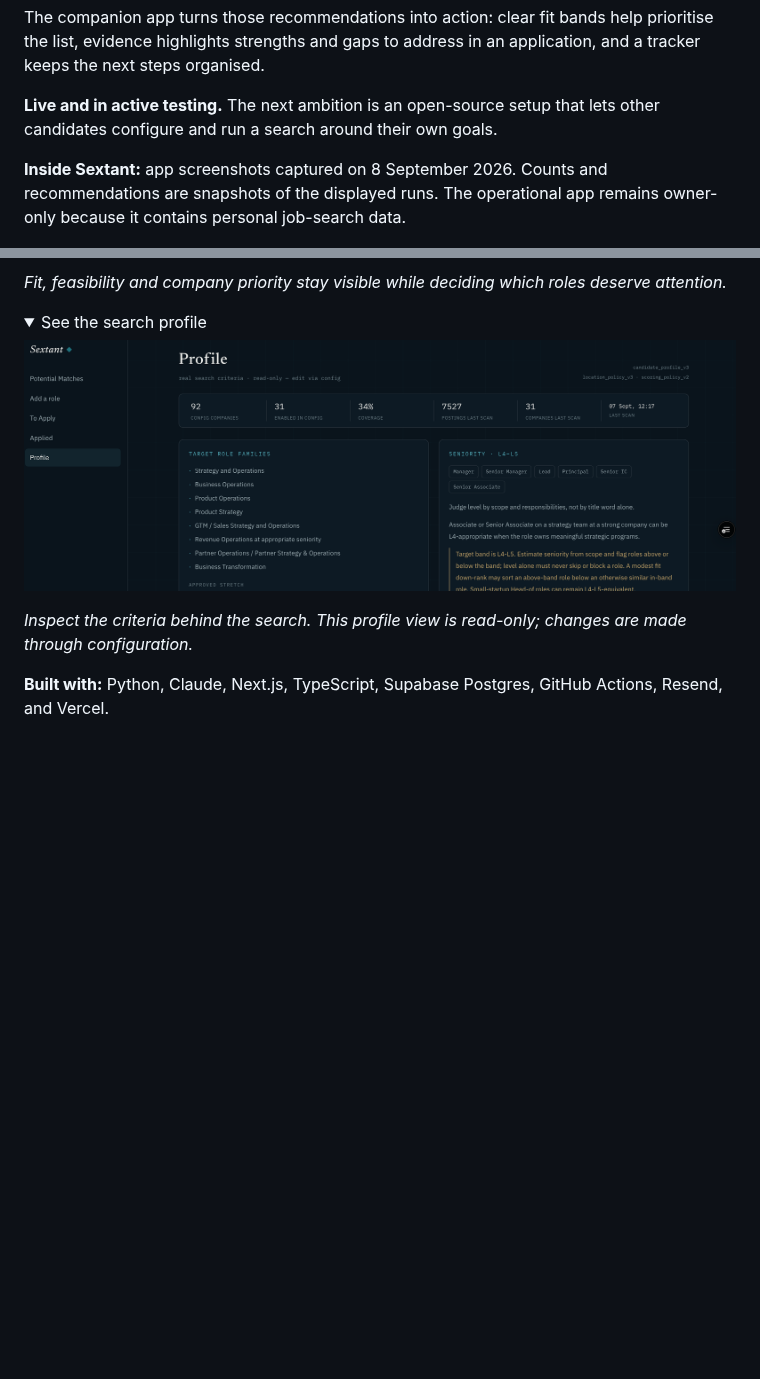
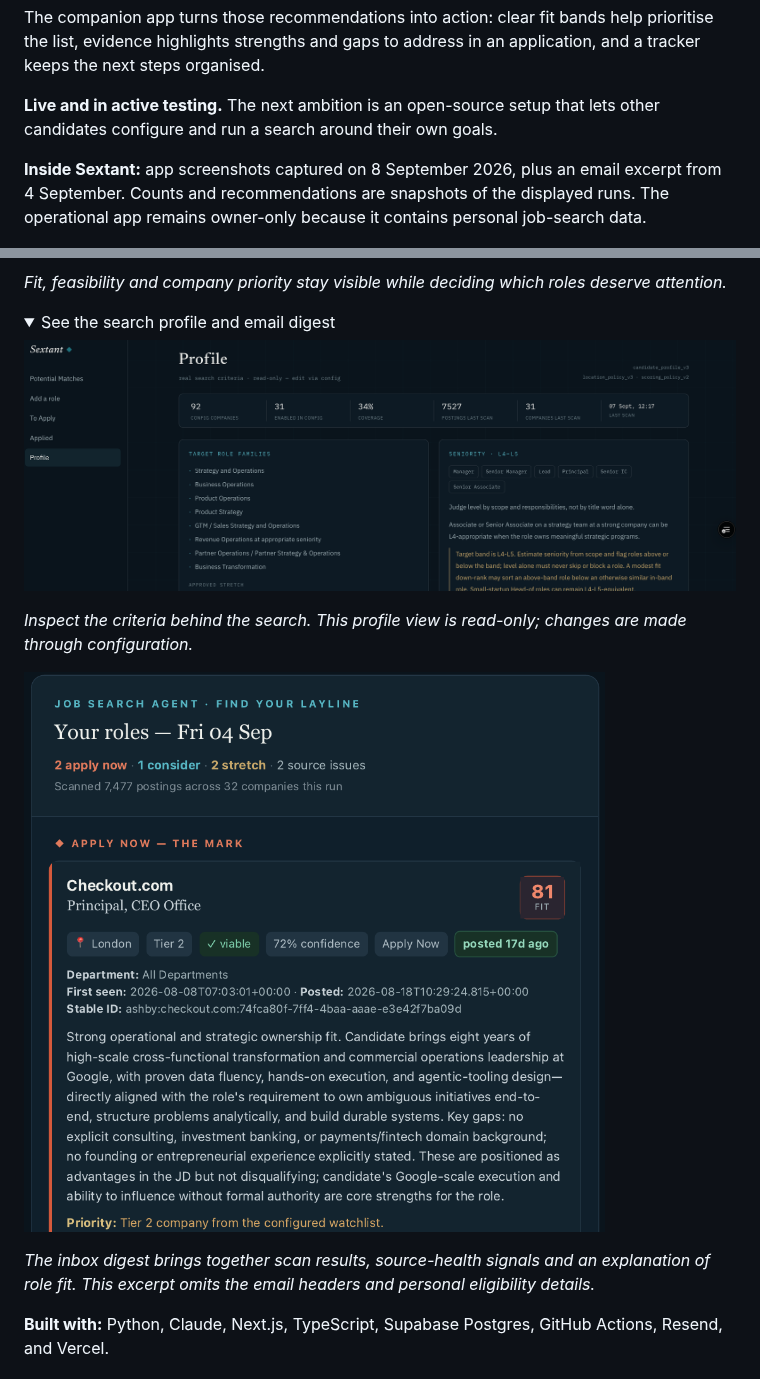
Before and after one commit to lasse-max/lasse-max, a Markdown page: README.md, 2 parts joined by grey strips. Drawn GitHub-style; pictures changed too: assets/sextant/email-digest.png (added); folded sections open; blank space fills up the shorter version.

Commit message:
docs: add approved Sextant email digest preview

```diff
--- a/README.md
+++ b/README.md
@@ -37,7 +37,7 @@ The companion app turns those recommendations into action: clear fit bands help
 
 **Live and in active testing.** The next ambition is an open-source setup that lets other candidates configure and run a search around their own goals.
 
-**Inside Sextant:** app screenshots captured on 8 September 2026. Counts and recommendations are snapshots of the displayed runs. The operational app remains owner-only because it contains personal job-search data.
+**Inside Sextant:** app screenshots captured on 8 September 2026, plus an email excerpt from 4 September. Counts and recommendations are snapshots of the displayed runs. The operational app remains owner-only because it contains personal job-search data.
 
 ![Sextant scan overview showing 7,527 postings and recommendations grouped into apply, consider and stretch](assets/sextant/scan-overview.png)
 
@@ -48,11 +48,15 @@ The companion app turns those recommendations into action: clear fit bands help
 *Fit, feasibility and company priority stay visible while deciding which roles deserve attention.*
 
 <details>
-<summary>See the search profile</summary>
+<summary>See the search profile and email digest</summary>
 
 ![Sextant profile showing configured target role families, seniority criteria and source coverage](assets/sextant/search-profile.png)
 
 *Inspect the criteria behind the search. This profile view is read-only; changes are made through configuration.*
+
+![Sextant email digest excerpt showing the scan summary, source issue count and a scored recommendation](assets/sextant/email-digest.png)
+
+*The inbox digest brings together scan results, source-health signals and an explanation of role fit. This excerpt omits the email headers and personal eligibility details.*
 
 </details>
 
```
